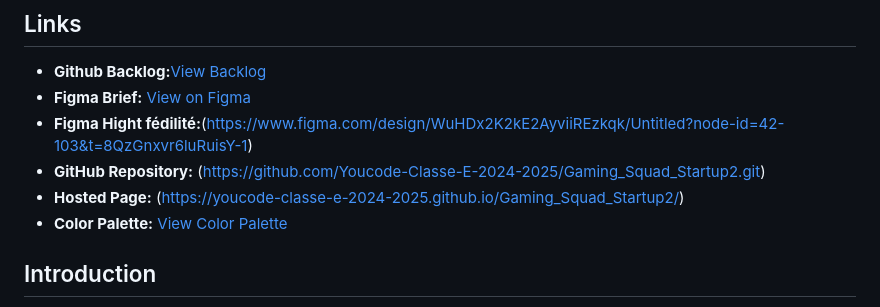
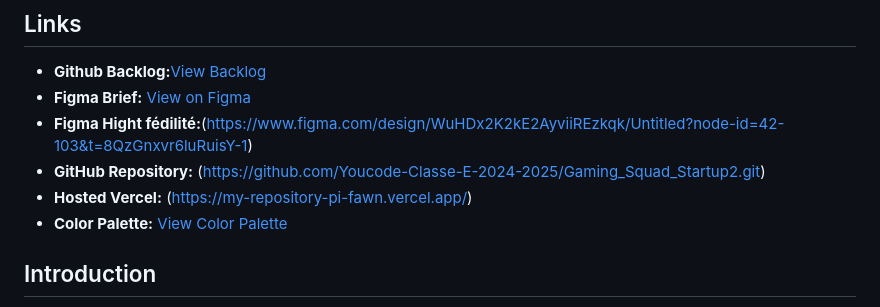
Before and after one commit to Youcode-Classe-E-2024-2025/Gaming_Squad_Startup2, a Markdown page: README.md, the part around the change. Rendered like a GitHub page.

Commit message:
add vercel por deploiyement

```diff
--- a/README.md
+++ b/README.md
@@ -14,7 +14,7 @@
 - **Figma Brief:** [View on Figma](https://www.figma.com/design/WuHDx2K2kE2AyviiREzkqk/Untitled?node-id=10-185&t=mzOVUu3a7hKoG3wx-1)
 - **Figma Hight fédilité:**(https://www.figma.com/design/WuHDx2K2kE2AyviiREzkqk/Untitled?node-id=42-103&t=8QzGnxvr6luRuisY-1)
 - **GitHub Repository:** (https://github.com/Youcode-Classe-E-2024-2025/Gaming_Squad_Startup2.git)
-- **Hosted Page:** (https://youcode-classe-e-2024-2025.github.io/Gaming_Squad_Startup2/)
+- **Hosted Vercel:** (https://my-repository-pi-fawn.vercel.app/)
 - **Color Palette:** [View Color Palette](https://coolors.co/palette/2b2d42-8d99ae-edf2f4-ef233c-d90429)
 
 ## Introduction
```
